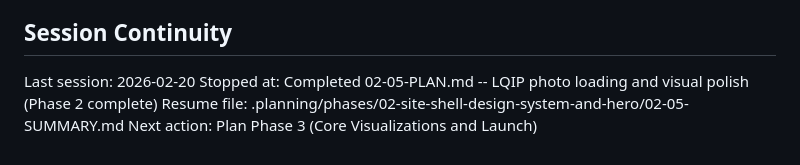
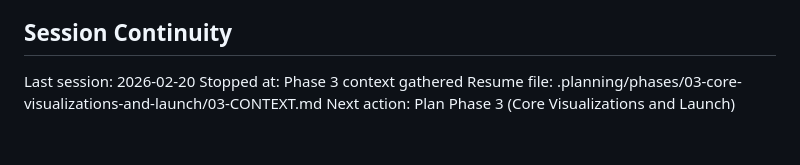
Before and after one commit to j-labbe/website-v2, a Markdown page: .planning/STATE.md, the part around the change. GitHub-like rendering.

Commit message:
docs(state): record phase 3 context session

```diff
--- a/.planning/STATE.md
+++ b/.planning/STATE.md
@@ -86,6 +86,6 @@ None yet.
 ## Session Continuity
 
 Last session: 2026-02-20
-Stopped at: Completed 02-05-PLAN.md -- LQIP photo loading and visual polish (Phase 2 complete)
-Resume file: .planning/phases/02-site-shell-design-system-and-hero/02-05-SUMMARY.md
+Stopped at: Phase 3 context gathered
+Resume file: .planning/phases/03-core-visualizations-and-launch/03-CONTEXT.md
 Next action: Plan Phase 3 (Core Visualizations and Launch)
```
